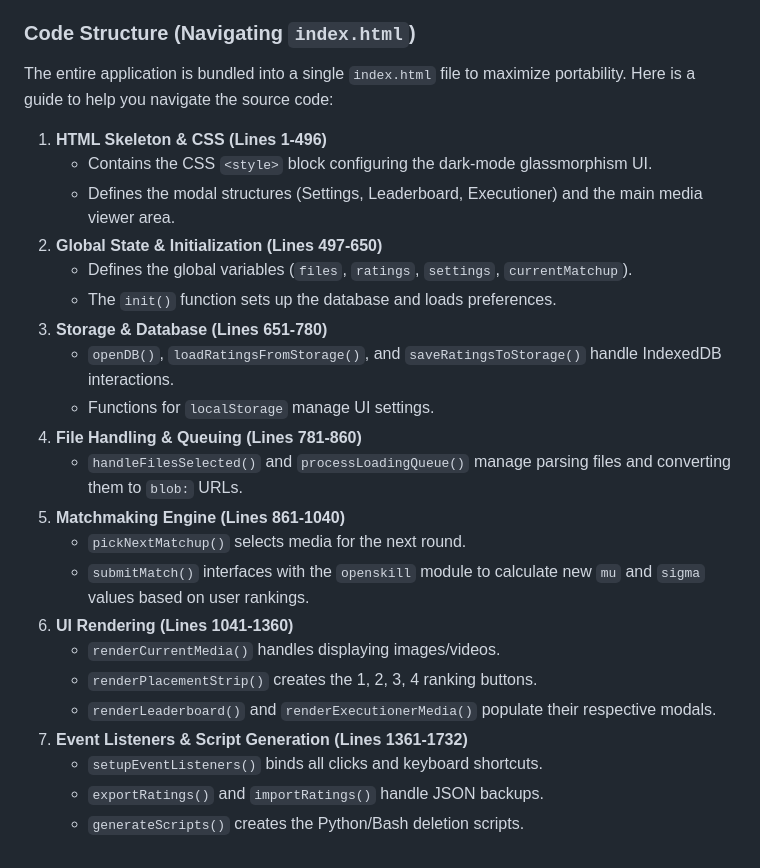
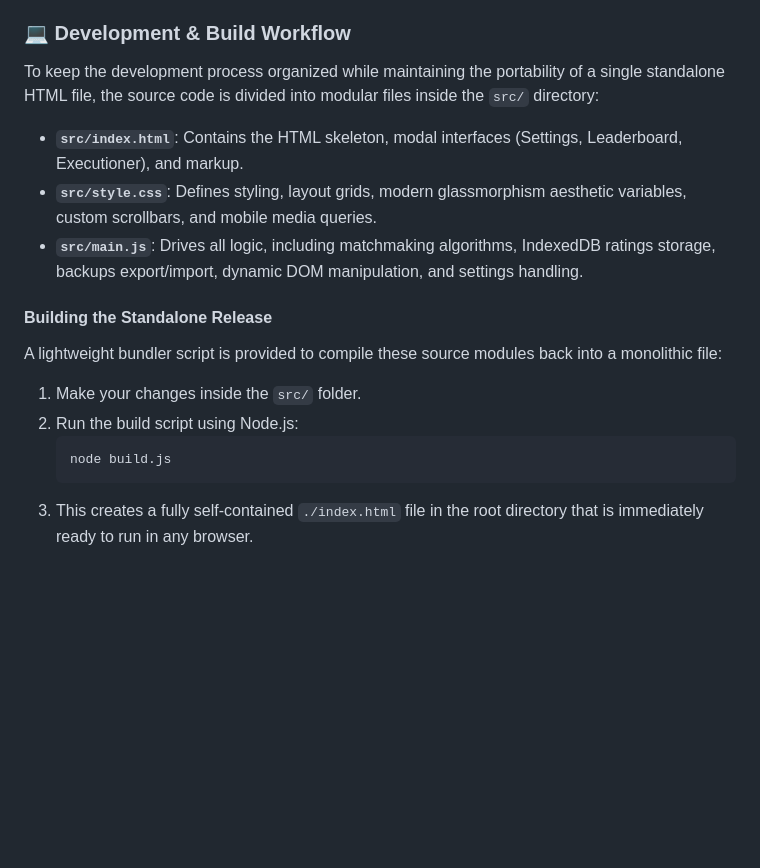
Before and after one commit to ahrar-m/Dynamic-Media-Sorter, a Markdown page: README.md, the part around the change. Rendered like a GitHub page; blank space fills up the shorter version.

Commit message:
Update README structure to reflect modular src/ directory layout and build.js workflow

````diff
--- a/README.md
+++ b/README.md
@@ -61,29 +61,19 @@ This application is fully sandboxed and verified to be entirely safe for hosting
 - **The Executioner (File Deletion)**: Browsers cannot delete local files directly. Instead, the app stages your poorly rated files and generates a standalone Python or Bash script containing the paths of the "condemned" files. Running this script locally executes the deletion.
 - **Asynchronous Loading**: File loading utilizes a chunked queue system to ensure the browser remains responsive even when importing thousands of files at once.
 
-### Code Structure (Navigating `index.html`)
+### 💻 Development & Build Workflow
 
-The entire application is bundled into a single `index.html` file to maximize portability. Here is a guide to help you navigate the source code:
+To keep the development process organized while maintaining the portability of a single standalone HTML file, the source code is divided into modular files inside the `src/` directory:
 
-1. **HTML Skeleton & CSS (Lines 1-496)**
-   - Contains the CSS `<style>` block configuring the dark-mode glassmorphism UI.
-   - Defines the modal structures (Settings, Leaderboard, Executioner) and the main media viewer area.
-2. **Global State & Initialization (Lines 497-650)**
-   - Defines the global variables (`files`, `ratings`, `settings`, `currentMatchup`).
-   - The `init()` function sets up the database and loads preferences.
-3. **Storage & Database (Lines 651-780)**
-   - `openDB()`, `loadRatingsFromStorage()`, and `saveRatingsToStorage()` handle IndexedDB interactions.
-   - Functions for `localStorage` manage UI settings.
-4. **File Handling & Queuing (Lines 781-860)**
-   - `handleFilesSelected()` and `processLoadingQueue()` manage parsing files and converting them to `blob:` URLs.
-5. **Matchmaking Engine (Lines 861-1040)**
-   - `pickNextMatchup()` selects media for the next round.
-   - `submitMatch()` interfaces with the `openskill` module to calculate new `mu` and `sigma` values based on user rankings.
-6. **UI Rendering (Lines 1041-1360)**
-   - `renderCurrentMedia()` handles displaying images/videos.
-   - `renderPlacementStrip()` creates the 1, 2, 3, 4 ranking buttons.
-   - `renderLeaderboard()` and `renderExecutionerMedia()` populate their respective modals.
-7. **Event Listeners & Script Generation (Lines 1361-1732)**
-   - `setupEventListeners()` binds all clicks and keyboard shortcuts.
-   - `exportRatings()` and `importRatings()` handle JSON backups.
-   - `generateScripts()` creates the Python/Bash deletion scripts.
+- **`src/index.html`**: Contains the HTML skeleton, modal interfaces (Settings, Leaderboard, Executioner), and markup.
+- **`src/style.css`**: Defines styling, layout grids, modern glassmorphism aesthetic variables, custom scrollbars, and mobile media queries.
+- **`src/main.js`**: Drives all logic, including matchmaking algorithms, IndexedDB ratings storage, backups export/import, dynamic DOM manipulation, and settings handling.
+
+#### Building the Standalone Release
+A lightweight bundler script is provided to compile these source modules back into a monolithic file:
+1. Make your changes inside the `src/` folder.
+2. Run the build script using Node.js:
+   ```bash
+   node build.js
+   ```
+3. This creates a fully self-contained `./index.html` file in the root directory that is immediately ready to run in any browser.
````
